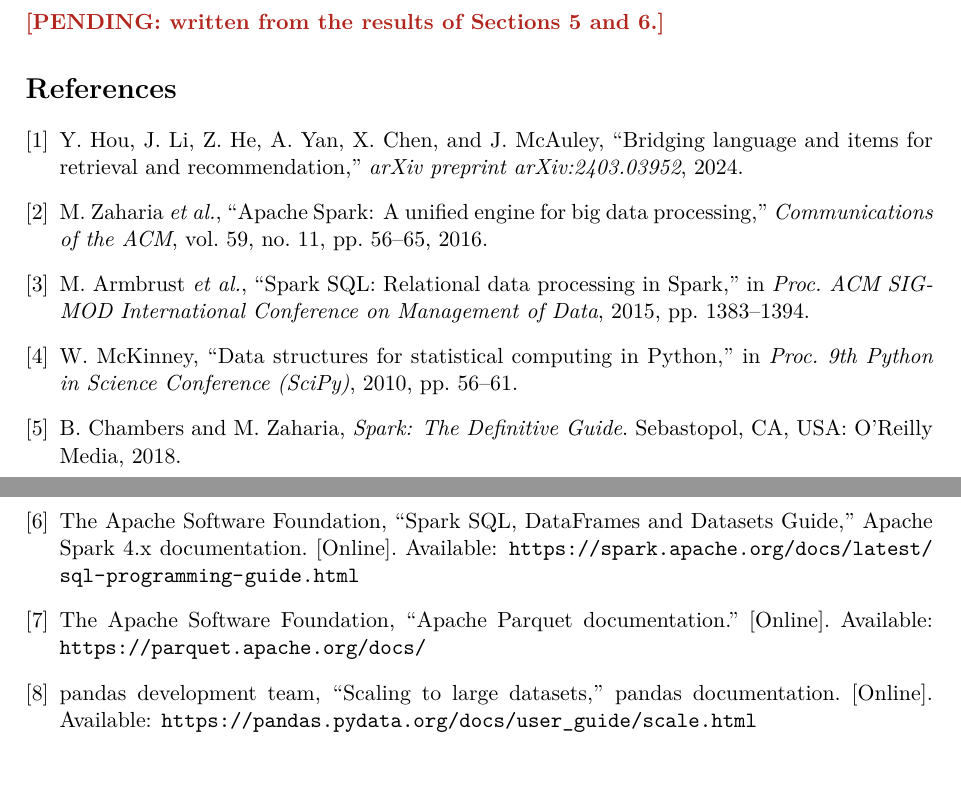
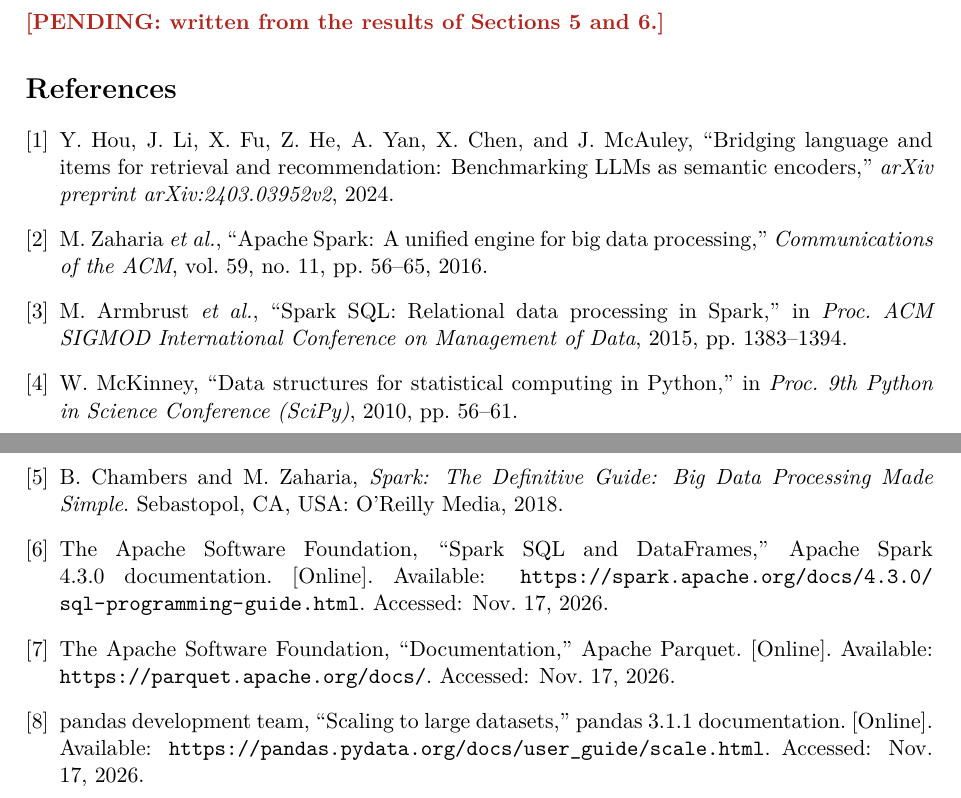
Before and after one commit to lyc4nthrope/proyecto-nota3-pyspark, a LaTeX document (docs/informe/en/report.tex): two parts of pages 8 and 9 of 9, joined at a grey line, cut so that both start at the same text, the shorter picture padded with empty space. Compiled offline with pdfLaTeX.

Commit message:
docs: correct report references against their sources
Reference [1] was missing an author (X. Fu) and the subtitle of the current arXiv version; [5] lacked the book subtitle; [6] used a title that does not match the page and an unpinned URL. Web references now carry access dates.

```diff
--- a/docs/informe/en/report.tex
+++ b/docs/informe/en/report.tex
@@ -474,8 +474,9 @@
 \begin{thebibliography}{9}
 
 \bibitem{hou2024}
-Y.~Hou, J.~Li, Z.~He, A.~Yan, X.~Chen, and J.~McAuley, ``Bridging language and items for
-retrieval and recommendation,'' \emph{arXiv preprint arXiv:2403.03952}, 2024.
+Y.~Hou, J.~Li, X.~Fu, Z.~He, A.~Yan, X.~Chen, and J.~McAuley, ``Bridging language and items
+for retrieval and recommendation: Benchmarking LLMs as semantic encoders,'' \emph{arXiv
+preprint arXiv:2403.03952v2}, 2024.
 
 \bibitem{zaharia2016}
 M.~Zaharia \emph{et al.}, ``Apache Spark: A unified engine for big data processing,''
@@ -483,7 +484,7 @@
 
 \bibitem{armbrust2015}
 M.~Armbrust \emph{et al.}, ``Spark SQL: Relational data processing in Spark,'' in
-\emph{Proc. ACM SIGMOD International Conference on Management of Data}, 2015,
+\emph{Proc. ACM \mbox{SIGMOD} International Conference on Management of Data}, 2015,
 pp.~1383--1394.
 
 \bibitem{mckinney2010}
@@ -491,21 +492,24 @@
 Python in Science Conference (SciPy)}, 2010, pp.~56--61.
 
 \bibitem{chambers2018}
-B.~Chambers and M.~Zaharia, \emph{Spark: The Definitive Guide}. Sebastopol, CA, USA:
+B.~Chambers and M.~Zaharia, \emph{Spark: The Definitive Guide: Big Data Processing Made
+Simple}. Sebastopol, CA, USA:
 O'Reilly Media, 2018.
 
 \bibitem{sparkdocs}
-The Apache Software Foundation, ``Spark SQL, DataFrames and Datasets Guide,'' Apache Spark
-4.x documentation. [Online]. Available:
-\url{https://spark.apache.org/docs/latest/sql-programming-guide.html}
+The Apache Software Foundation, ``Spark SQL and DataFrames,'' Apache Spark 4.3.0
+documentation. [Online]. Available:
+\url{https://spark.apache.org/docs/4.3.0/sql-programming-guide.html}. Accessed: Nov. 17,
+2026.
 
 \bibitem{parquet}
-The Apache Software Foundation, ``Apache Parquet documentation.'' [Online]. Available:
-\url{https://parquet.apache.org/docs/}
+The Apache Software Foundation, ``Documentation,'' Apache Parquet. [Online]. Available:
+\url{https://parquet.apache.org/docs/}. Accessed: Nov. 17, 2026.
 
 \bibitem{pandasscale}
-pandas development team, ``Scaling to large datasets,'' pandas documentation. [Online].
-Available: \url{https://pandas.pydata.org/docs/user_guide/scale.html}
+pandas development team, ``Scaling to large datasets,'' pandas 3.1.1 documentation.
+[Online]. Available: \url{https://pandas.pydata.org/docs/user_guide/scale.html}.
+Accessed: Nov. 17, 2026.
 
 \end{thebibliography}
 
```
Also changed, not shown: docs/informe/es/informe.tex (+15 -10 lines), docs/informe/en/report.pdf, docs/informe/es/informe.pdf.
